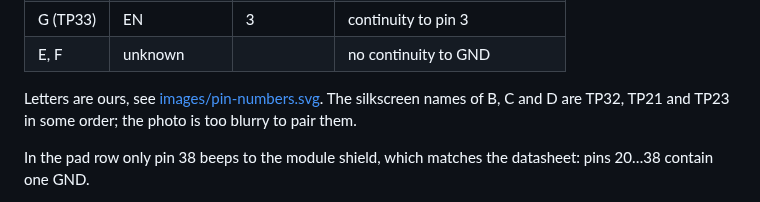
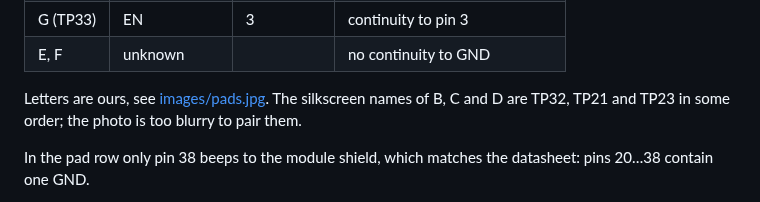
Before and after one commit to noxend/qingping-cgdn1, a Markdown page: docs/hardware.md, the part around the change. Drawn GitHub-style.

Commit message:
docs: plain photo of the pad letters
Replaces the pin-number overlay with the board photo and the seven pad
letters; the module pin numbering stays in the text of hardware.md.

```diff
--- a/docs/hardware.md
+++ b/docs/hardware.md
@@ -30,7 +30,7 @@ right; the board silkscreen marks 38 next to the rightmost pad.
 | G (TP33) | EN | 3 | continuity to pin 3 |
 | E, F | unknown | | no continuity to GND |
 
-Letters are ours, see [images/pin-numbers.svg](images/pin-numbers.svg). The silkscreen names of
+Letters are ours, see [images/pads.jpg](images/pads.jpg). The silkscreen names of
 B, C and D are TP32, TP21 and TP23 in some order; the photo is too blurry to pair them.
 
 In the pad row only pin 38 beeps to the module shield, which matches the datasheet: pins 20…38
```
Also changed, not shown: docs/install.md (+1 -1 lines), docs/images/pads.jpg (added), 1 other file.
